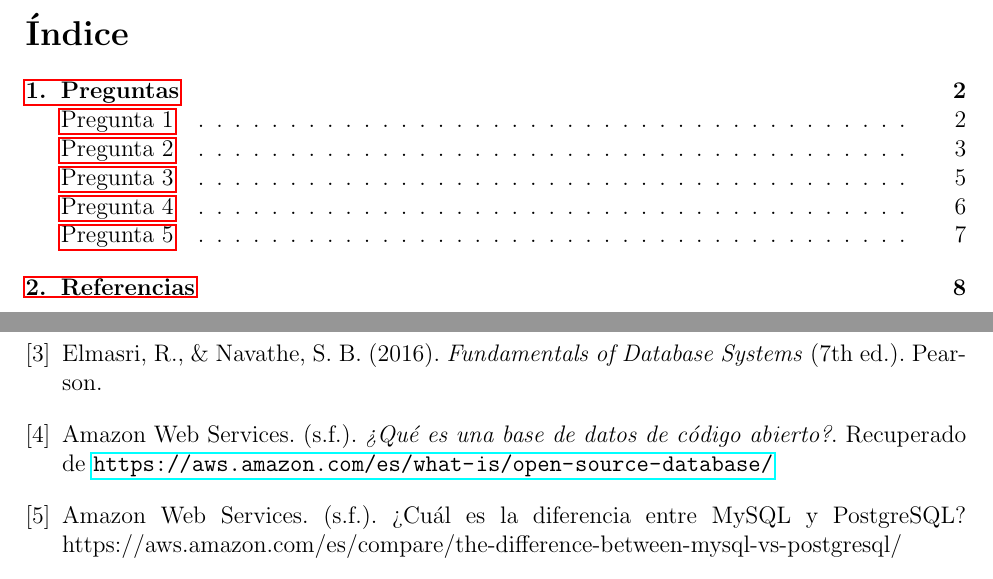
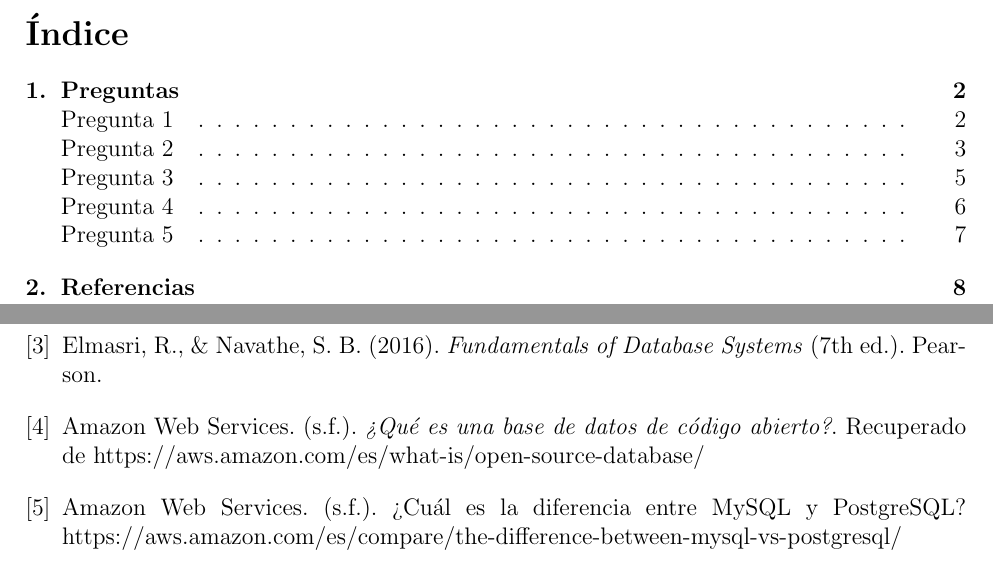
Before and after one commit to diegocist/Bases-Practicas-LFBI, a LaTeX document (main.tex, which reads Preguntas/referencias.tex): two parts of pages 2 and 9 of 9, joined at a grey line, cut so that both start at the same text. Compiled offline with pdfLaTeX.

Commit message:
Actualizacion del archivo preguntas

```diff
--- a/Preguntas/referencias.tex
+++ b/Preguntas/referencias.tex
@@ -11,7 +11,7 @@ Avilés Rosas, G. (2026). \textit{Conceptos Básicos de las Bases de Datos} [Dia
 Elmasri, R., \& Navathe, S. B. (2016). \textit{Fundamentals of Database Systems} (7th ed.). Pearson.
 
 \bibitem{aws_opensource}
-  Amazon Web Services. (s.f.). \textit{¿Qué es una base de datos de código abierto?}. Recuperado de \url{https://aws.amazon.com/es/what-is/open-source-database/}
+  Amazon Web Services. (s.f.). \textit{¿Qué es una base de datos de código abierto?}. Recuperado de https://aws.amazon.com/es/what-is/open-source-database/
 
 \bibitem{holaxD}
 Amazon Web Services. (s.f.). ¿Cuál es la diferencia entre MySQL y PostgreSQL? https://aws.amazon.com/es/compare/the-difference-between-mysql-vs-postgresql/
--- a/main.tex
+++ b/main.tex
@@ -6,12 +6,10 @@
 \usepackage{graphicx}
 \usepackage{makecell}
 \usepackage{geometry}
+\usepackage{url}
+\usepackage[hidelinks]{hyperref}
 
-% --------------------- Comandos para pie de página ---------------------
-\usepackage[style=verbose, backend=biber]{biblatex}
-\usepackage{hyperref}
-\usepackage{url}
-
+% --------------------- Comandos para URL y pie de página ---------------------
 \makeatletter
 \g@addto@macro{\UrlBreaks}{\UrlOrds}
 \makeatother
@@ -23,10 +21,8 @@
 }
 % -----------------------------------------------------------------------
 
-\addbibresource{referencias.bib}
 \geometry{letterpaper, margin=2.5cm}
 \setlength{\parskip}{1em}
-
 \begin{document}
 \begin{titlepage}
 \begin{center}
```
Also changed, not shown: Preguntas/p02.tex (+1 -1 lines), Practica01_LFBI/Docs/BitácoraCisneros.pdf, PreguntasLFBI.pdf (added), main.pdf, 2 other files.
